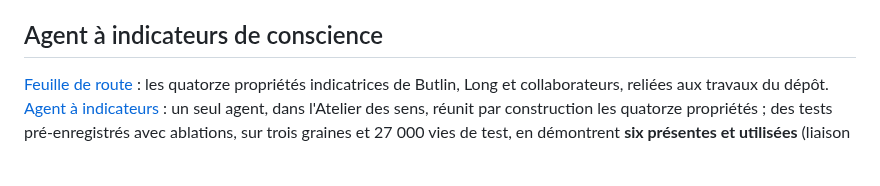
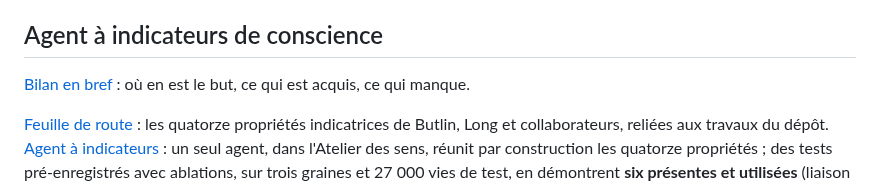
Before and after one commit to speed25200-cyber/Menia, a Markdown page: README.md, the part around the change. Rendered like a GitHub page; blank space fills up the shorter version.

```diff
--- a/README.md
+++ b/README.md
@@ -68,6 +68,8 @@ satisfait. [Corps ajusté](docs/ADJUSTED_BODY_PROTOCOL.md) :
 pré-enregistré, en cours sur le Mac de Codemagic. [Synthèse des cinq plans](docs/SELF_INQUIRY_SYNTHESIS.md).
 
 ## Agent à indicateurs de conscience
+
+[Bilan en bref](docs/CONSCIOUSNESS_PROGRAM_BILAN.md) : où en est le but, ce qui est acquis, ce qui manque.
 
 [Feuille de route](docs/CONSCIOUSNESS_INDICATORS_ROADMAP.md) : les quatorze
 propriétés indicatrices de Butlin, Long et collaborateurs, reliées aux
```
Also changed, not shown: docs/CONSCIOUSNESS_PROGRAM_BILAN.md (added, +61 -0 lines).
